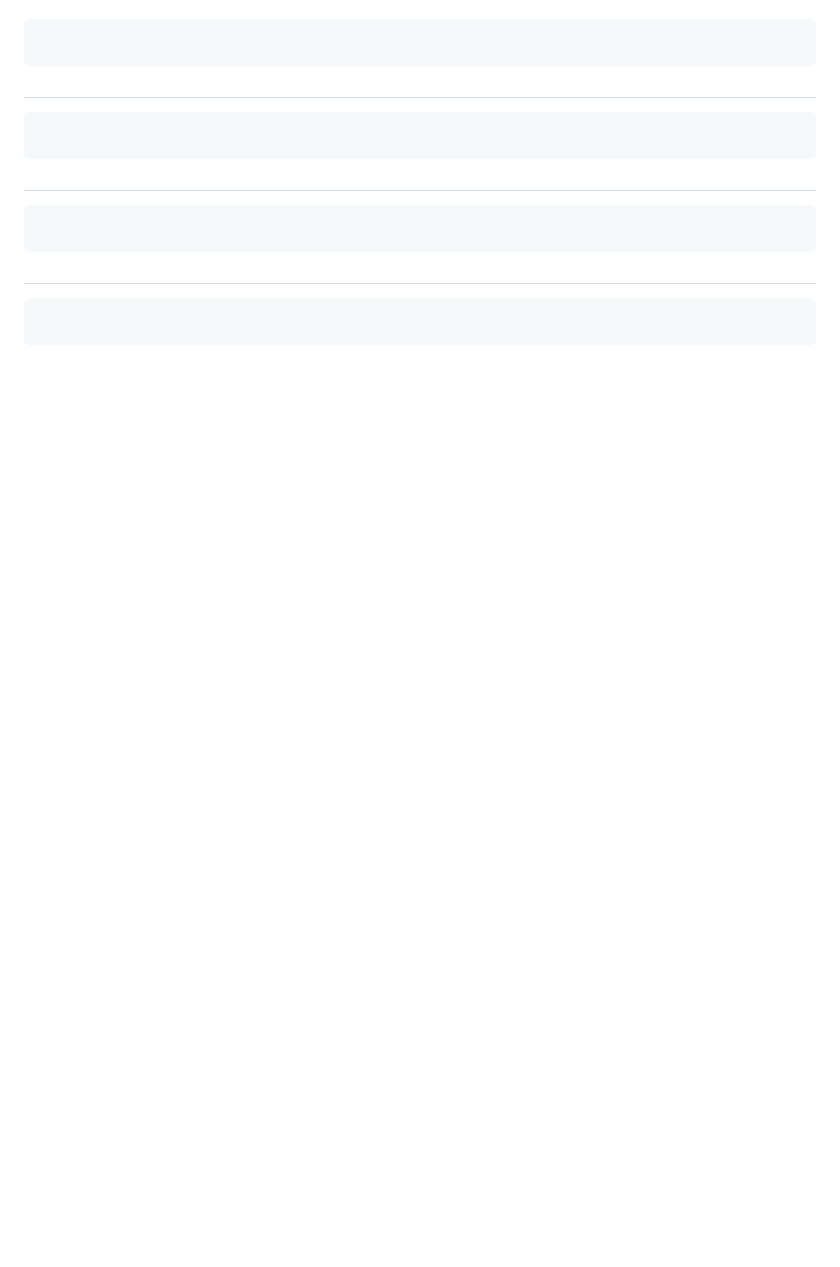
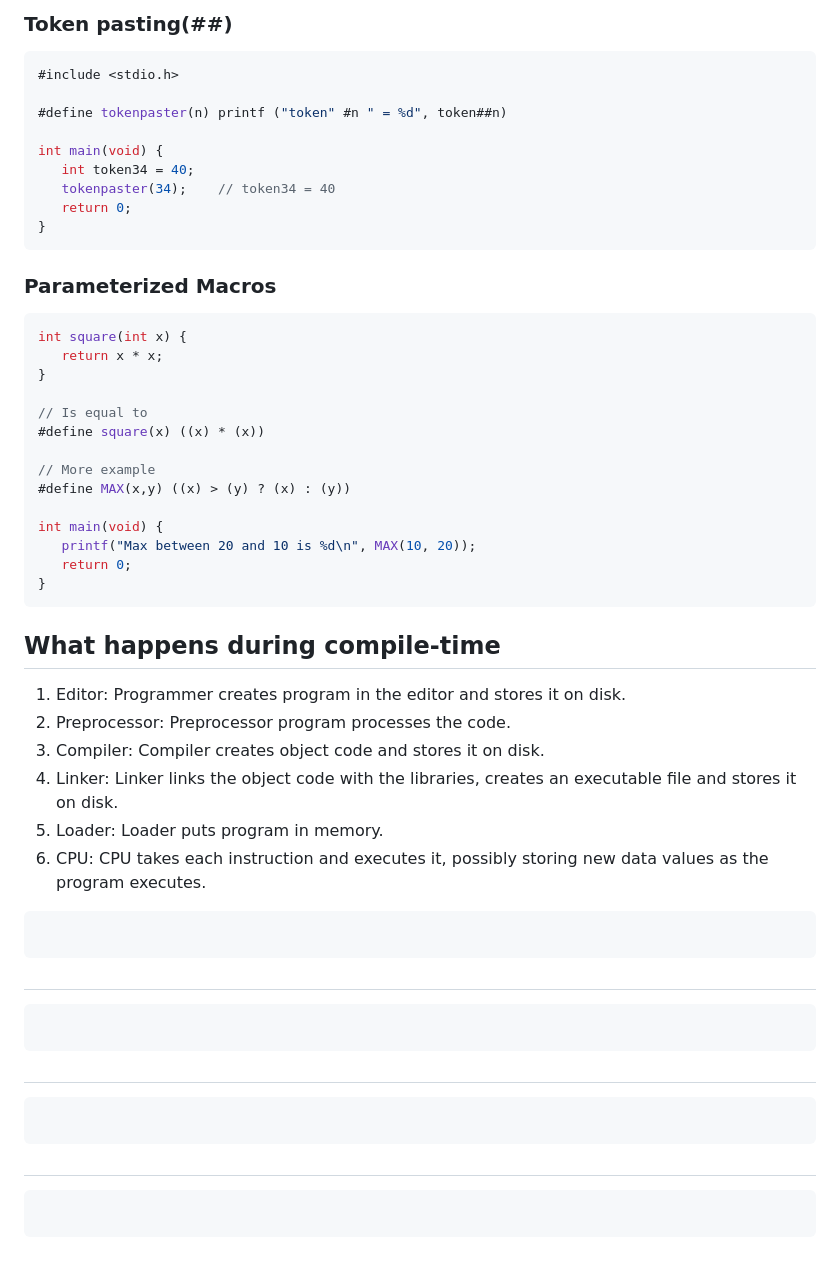
Before and after one commit to SuperShinyEyes/Hello-World, a Markdown page: C/README.md, the part around one of its changes. GitHub-like rendering; blank space fills up the shorter version.

````diff
--- a/C/README.md
+++ b/C/README.md
@@ -250,3 +313,41 @@ free(y);
+### Token pasting(##)
+```c
+#include <stdio.h>
+
+#define tokenpaster(n) printf ("token" #n " = %d", token##n)
+
+int main(void) {
+   int token34 = 40;
+   tokenpaster(34);    // token34 = 40
+   return 0;
+}
+```
+
+### Parameterized Macros
+```c
+int square(int x) {
+   return x * x;
+}
+
+// Is equal to
+#define square(x) ((x) * (x))
+
+// More example
+#define MAX(x,y) ((x) > (y) ? (x) : (y))
+
+int main(void) {
+   printf("Max between 20 and 10 is %d\n", MAX(10, 20));
+   return 0;
+}
+```
+
+## What happens during compile-time
+1. Editor: Programmer creates program in the editor and stores it on disk.
+2. Preprocessor: Preprocessor program processes the code.
+3. Compiler: Compiler creates object code and stores it on disk.
+4. Linker: Linker links the object code with the libraries, creates an executable file and stores it on disk.
+5. Loader: Loader puts program in memory.
+6. CPU: CPU takes each instruction and executes it, possibly storing new data values as the program executes.
 ```c
 
 ```
````
Also changed, not shown: other parts of C/README.md (+63 -25 lines), Articles/README.md (added, +6 -0 lines), Scala/README.md (+84 -3 lines), images/nature-cover-animation.gif (added), images/sensors-graphic-online.jpg (added), 3 other files.
